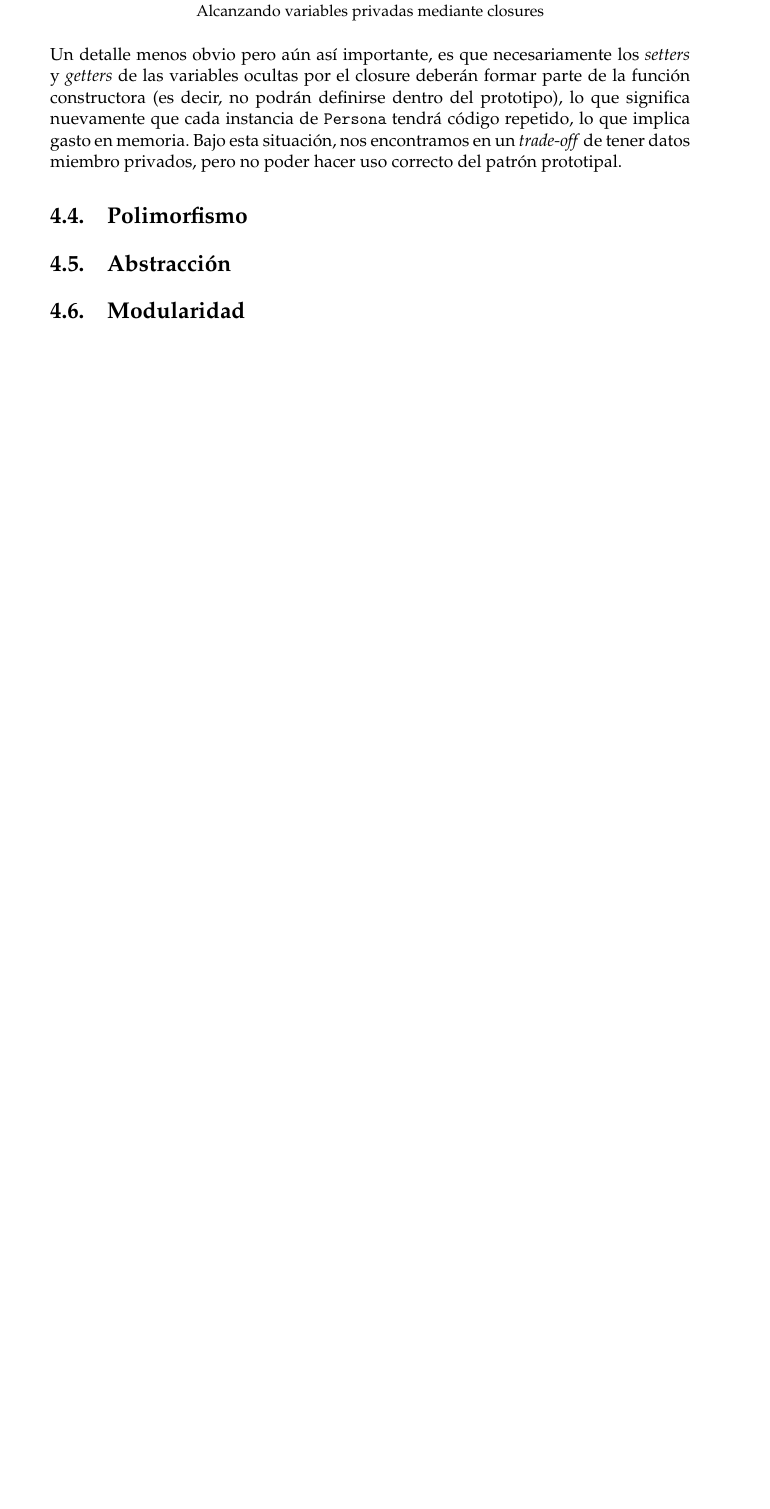
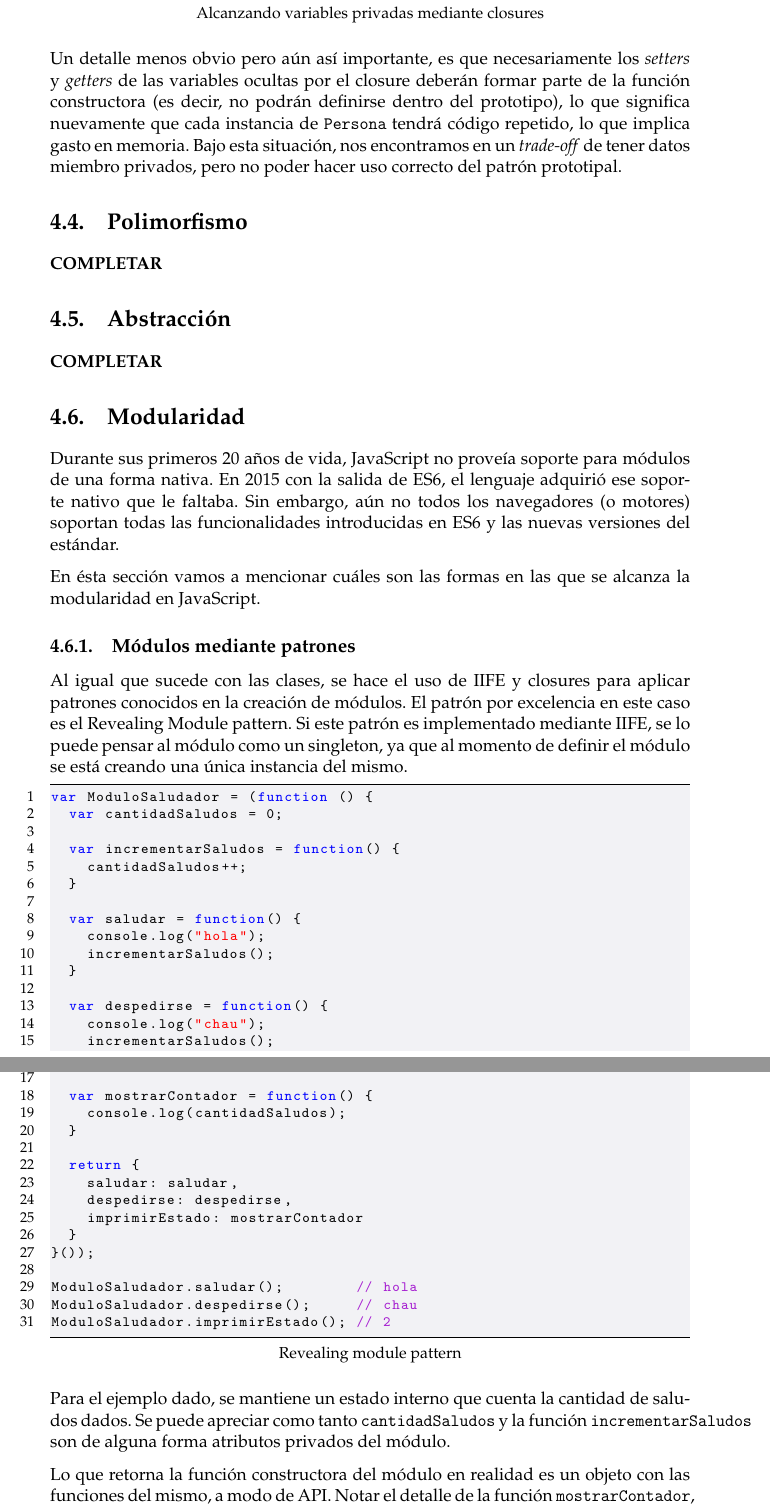
Before and after one commit to rferromoreno/tesis, a LaTeX thesis (main.tex, which reads Chapters/Chapter4.tex): part of page 19 of 19 before the commit and two parts of pages 20 and 21 of 22 after it, the two joined at a grey line, cut so that both start at the same text, the shorter picture padded with empty space. Compiled offline with pdfLaTeX.

Commit message:
Cambios chapter 4

```diff
--- a/Chapters/Chapter4.tex
+++ b/Chapters/Chapter4.tex
@@ -160,7 +175,56 @@ Un detalle menos obvio pero aún así importante, es que necesariamente los \tex
 
 \section{Polimorfismo}
 
+\textbf{COMPLETAR}
+
 \section{Abstracción}
+
+\textbf{COMPLETAR}
 
 \section{Modularidad}
 
+Durante sus primeros 20 años de vida, JavaScript no proveía soporte para módulos de una forma nativa. En 2015 con la salida de ES6, el lenguaje adquirió ese soporte nativo que le faltaba. Sin embargo, aún no todos los navegadores (o motores) soportan todas las funcionalidades introducidas en ES6 y las nuevas versiones del estándar.
+
+En ésta sección vamos a mencionar cuáles son las formas en las que se alcanza la modularidad en JavaScript.
+
+\subsection{Módulos mediante patrones}
+
+Al igual que sucede con las clases, se hace el uso de IIFE y closures para aplicar patrones conocidos en la creación de módulos. El patrón por excelencia en este caso es el Revealing Module pattern. Si este patrón es implementado mediante IIFE, se lo puede pensar al módulo como un singleton, ya que al momento de definir el módulo se está creando una única instancia del mismo.
+
+\begin{lstlisting}[title={Revealing module pattern}]
+var ModuloSaludador = (function () {
+  var cantidadSaludos = 0;
+
+  var incrementarSaludos = function() {
+    cantidadSaludos++;
+  }
+
+  var saludar = function() {
+    console.log("hola");
+    incrementarSaludos();
+  }
+
+  var despedirse = function() {
+    console.log("chau");
+    incrementarSaludos();
+  }
+
+  var mostrarContador = function() {
+    console.log(cantidadSaludos);
+  }
+
+  return {
+    saludar: saludar,
+    despedirse: despedirse,
+    imprimirEstado: mostrarContador
+  }
+}());
+
+ModuloSaludador.saludar();				// hola
+ModuloSaludador.despedirse();			// chau
+ModuloSaludador.imprimirEstado();	// 2
+\end{lstlisting}
+
+Para el ejemplo dado, se mantiene un estado interno que cuenta la cantidad de saludos dados. Se puede apreciar como tanto \code{cantidadSaludos} y la función \code{incrementarSaludos} son de alguna forma atributos privados del módulo.
+
+Lo que retorna la función constructora del módulo en realidad es un objeto con las funciones del mismo, a modo de API. Notar el detalle de la función \code{mostrarContador}, que internamente para el módulo se llamará de esa manera, pero el módulo la expone con otro nombre, \code{imprimirEstado}.
```
Also changed, not shown: Chapters/Chapter1.tex (+4 -1 lines), main.pdf, Chapters/Chapter4.tex (42 more changed lines), 3 other files.
